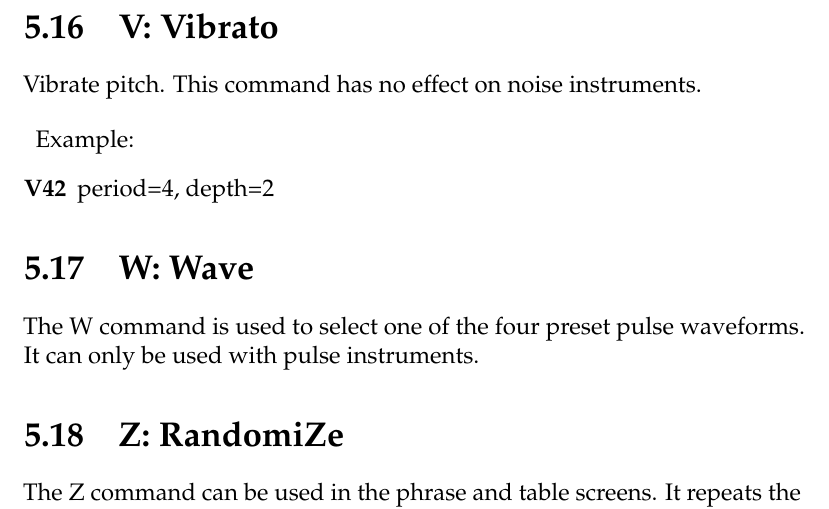
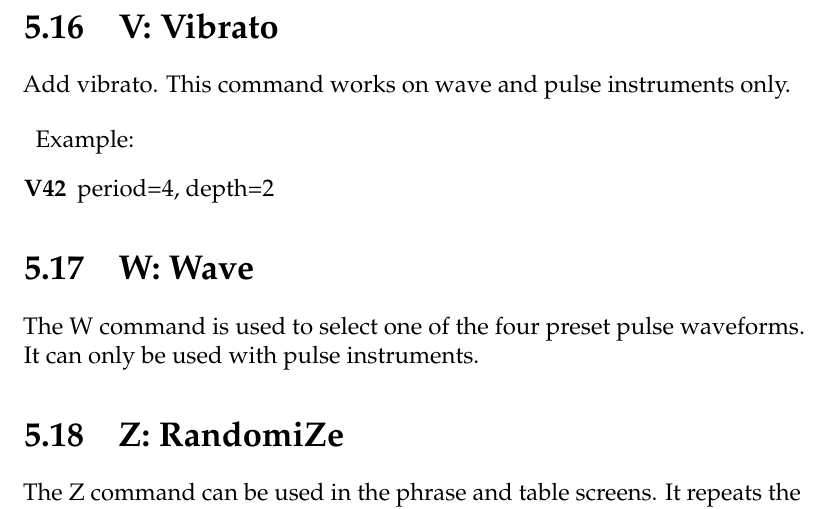
Before and after one commit to jkotlinski/lsdj-doc, a LaTeX thesis (lsdj-manual.tex, which reads commands.tex): part of page 53 of 72, cut so that both start at the same text. Compiled offline with pdfLaTeX.

Commit message:
Update info about which instruments V works on

```diff
--- a/commands.tex
+++ b/commands.tex
@@ -208,7 +208,7 @@ lsdj\_bpm = (desired\_bpm \times ticks\_per\_step)/{6}
 
 \section{V: Vibrato}
 
-Vibrate pitch. This command has no effect on noise instruments.
+Add vibrato. This command works on wave and pulse instruments only.
 
 \begin{description}
 \item Example:
```
